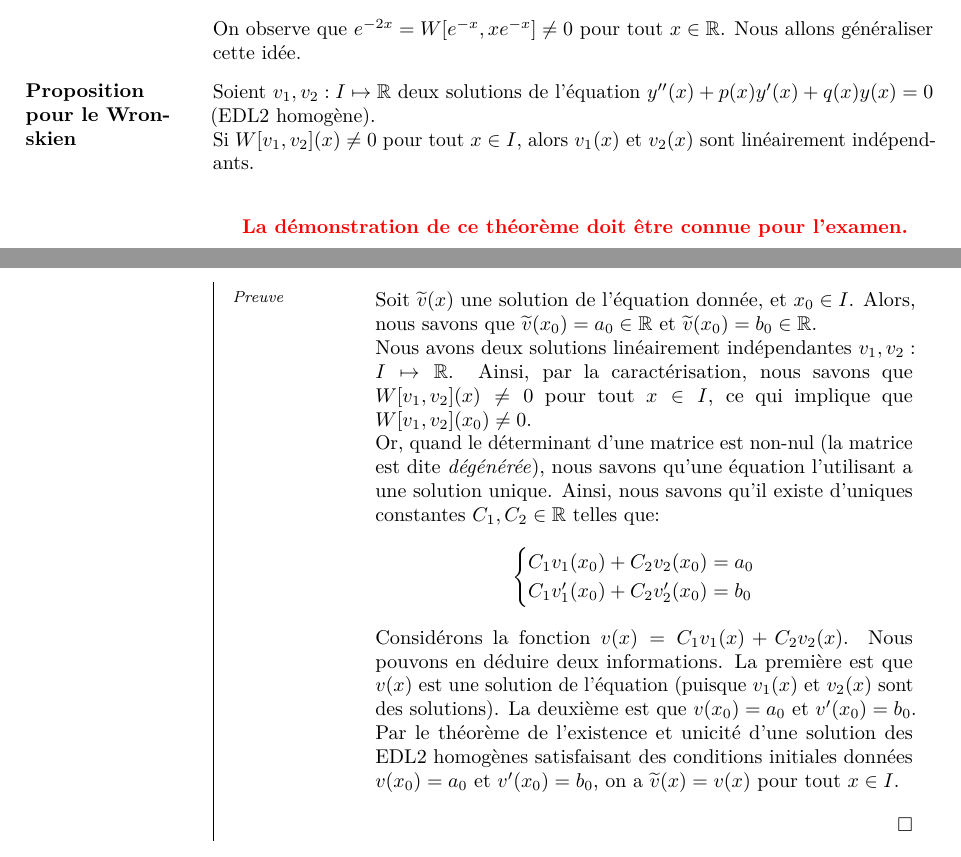
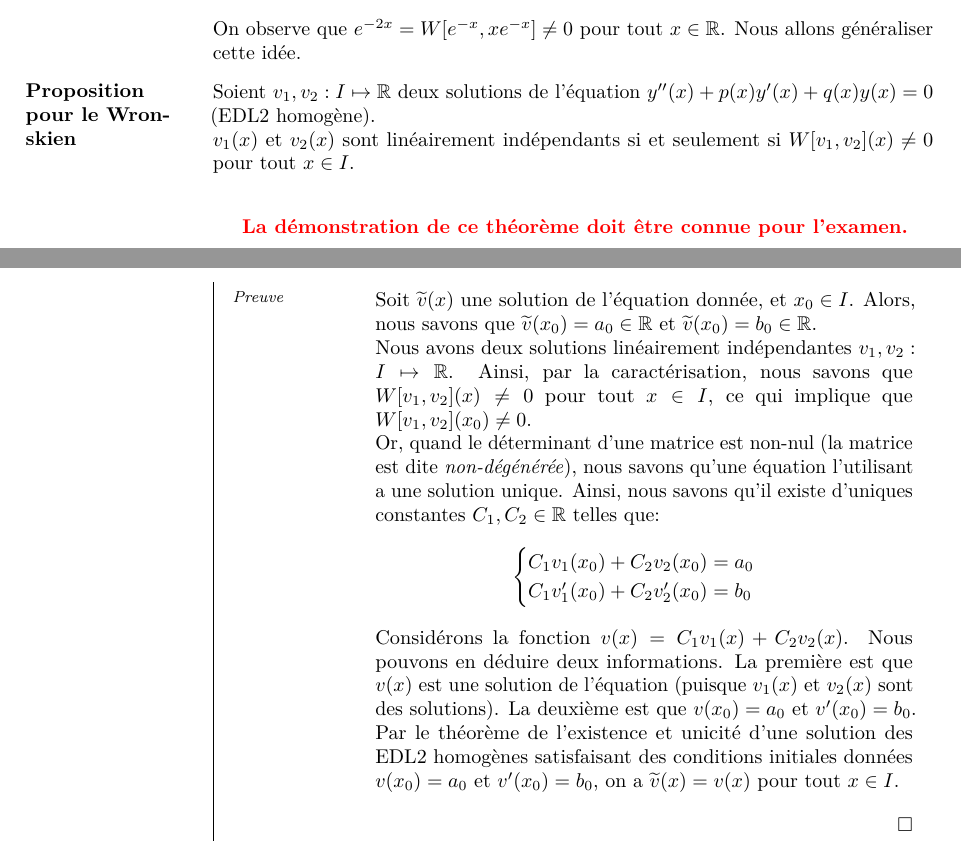
Before and after one commit to JoachimFavre/UniversityNotes, a LaTeX document (BA2/NotesCours/Analyse-2/Lecture05/lecture5.tex): two parts of pages 1 and 3 of 7, joined at a grey line, cut so that both start at the same text. Compiled offline with pdfLaTeX.

Commit message:
Fixed two mistakes

```diff
--- a/BA2/NotesCours/Analyse-2/Lecture05/lecture5.tex
+++ b/BA2/NotesCours/Analyse-2/Lecture05/lecture5.tex
@@ -45,7 +45,7 @@
 \parag{Proposition pour le Wronskien}{
     Soient $v_1, v_2 : I \mapsto \mathbb{R}$ deux solutions de l'équation $y''\left(x\right) + p\left(x\right)y'\left(x\right) + q\left(x\right)y\left(x\right) = 0$ (EDL2 homogène).
 
-    Si $W\left[v_1, v_2\right]\left(x\right) \neq 0$ pour tout $x \in I$, alors $v_1\left(x\right)$ et $v_2\left(x\right)$ sont linéairement indépendants.
+    $v_1\left(x\right)$ et $v_2\left(x\right)$ sont linéairement indépendants si et seulement si $W\left[v_1, v_2\right]\left(x\right) \neq 0$ pour tout $x \in I$.
 
     \demonstrationaconnaitre
 
@@ -113,7 +113,7 @@
 
         Nous avons deux solutions linéairement indépendantes $v_1, v_2 : I \mapsto \mathbb{R}$. Ainsi, par la caractérisation, nous savons que $W\left[v_1, v_2\right]\left(x\right) \neq 0$ pour tout $x \in I$, ce qui implique que $W\left[v_1, v_2\right]\left(x_0\right) \neq 0$.
 
-        Or, quand le déterminant d'une matrice est non-nul (la matrice est dite \textit{dégénérée}), nous savons qu'une équation l'utilisant a une solution unique. Ainsi, nous savons qu'il existe d'uniques constantes $C_1, C_2 \in \mathbb{R}$ telles que:
+        Or, quand le déterminant d'une matrice est non-nul (la matrice est dite \textit{non-dégénérée}), nous savons qu'une équation l'utilisant a une solution unique. Ainsi, nous savons qu'il existe d'uniques constantes $C_1, C_2 \in \mathbb{R}$ telles que:
         \[\begin{systemofequations} C_1 v_1\left(x_0\right) + C_2 v_2\left(x_0\right) = a_0 \\ C_1 v_1'\left(x_0\right) + C_2 v_2'\left(x_0\right) = b_0 \end{systemofequations}\]
 
         Considérons la fonction $v\left(x\right) = C_1 v_1\left(x\right) + C_2 v_2\left(x\right)$. Nous pouvons en déduire deux informations. La première est que $v\left(x\right)$ est une solution de l'équation (puisque $v_1\left(x\right)$ et $v_2\left(x\right)$ sont des solutions). La deuxième est que $v\left(x_0\right) = a_0$ et $v'\left(x_0\right) = b_0$.
```
Also changed, not shown: BA2/NotesCours/Analyse-2-MethodesDeDemonstration/Frontmatter/frontmatter.tex (+1 -1 lines).
